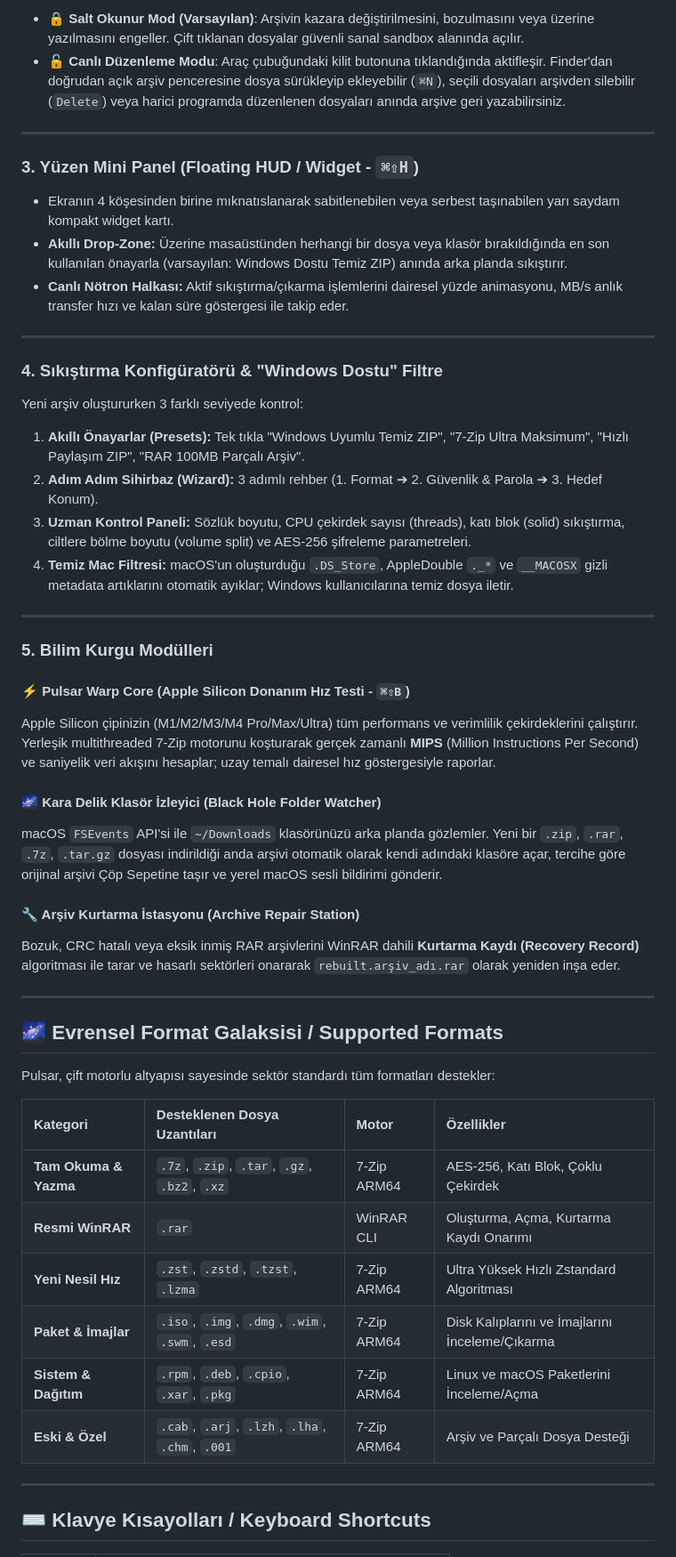
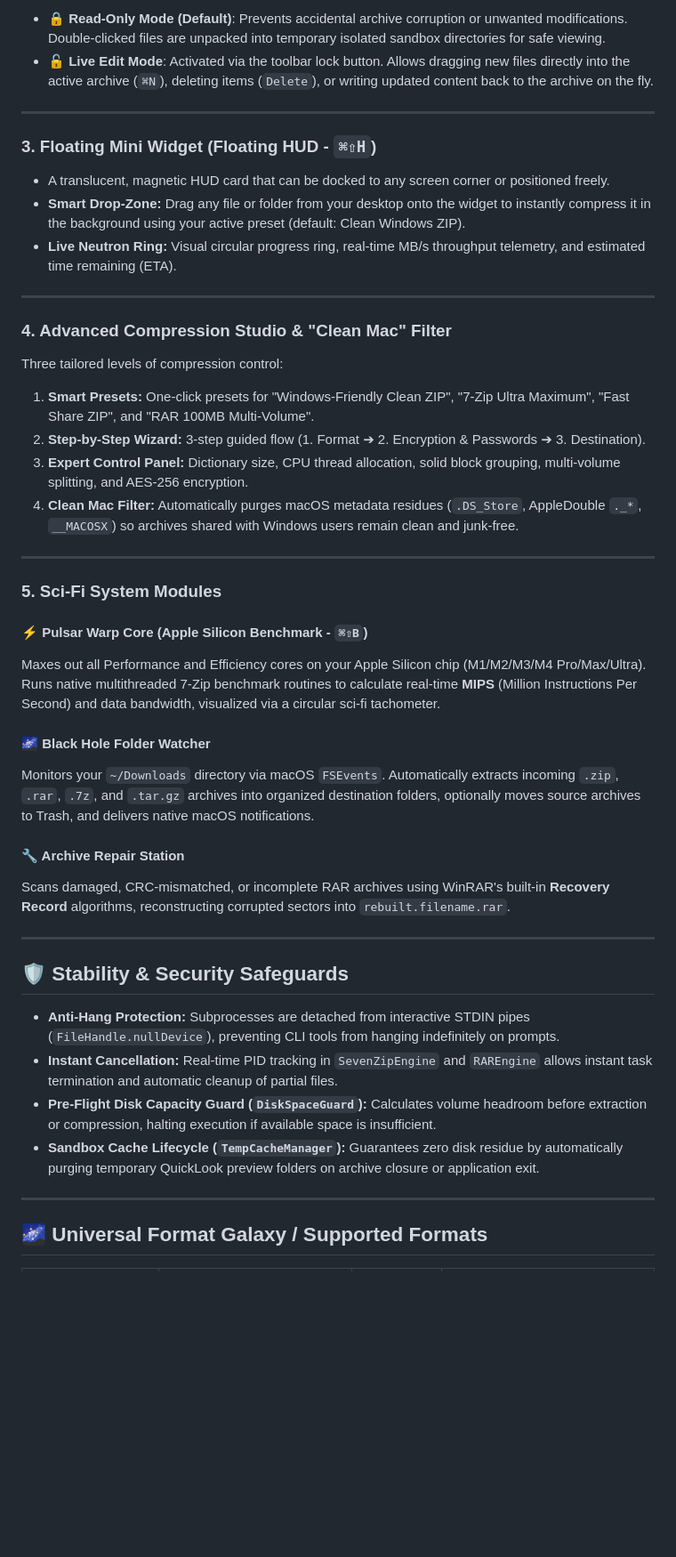
Before and after one commit to mehmetsensoyme/pulsar, a Markdown page: README.md, the part around one of its changes. Shown at 89% size. Rendered like a GitHub page; blank space fills up the shorter version.

```diff
--- a/README.md
+++ b/README.md
@@ -64,54 +64,48 @@ Pulsar, her kullanıcının çalışma tarzına uyum sağlayan 3 bağımsız ara
 
-* **🔒 Salt Okunur Mod (Varsayılan)**: Arşivin kazara değiştirilmesini, bozulmasını veya üzerine yazılmasını engeller. Çift tıklanan dosyalar güvenli sanal sandbox alanında açılır.
-* **🔓 Canlı Düzenleme Modu**: Araç çubuğundaki kilit butonuna tıklandığında aktifleşir. Finder'dan doğrudan açık arşiv penceresine dosya sürükleyip ekleyebilir (`⌘N`), seçili dosyaları arşivden silebilir (`Delete`) veya harici programda düzenlenen dosyaları anında arşive geri yazabilirsiniz.
+* **🔒 Read-Only Mode (Default)**: Prevents accidental archive corruption or unwanted modifications. Double-clicked files are unpacked into temporary isolated sandbox directories for safe viewing.
+* **🔓 Live Edit Mode**: Activated via the toolbar lock button. Allows dragging new files directly into the active archive (`⌘N`), deleting items (`Delete`), or writing updated content back to the archive on the fly.
 
 ---
 
-### 3. Yüzen Mini Panel (Floating HUD / Widget - `⌘⇧H`)
+### 3. Floating Mini Widget (Floating HUD - `⌘⇧H`)
 
-* Ekranın 4 köşesinden birine mıknatıslanarak sabitlenebilen veya serbest taşınabilen yarı saydam kompakt widget kartı.
-* **Akıllı Drop-Zone:** Üzerine masaüstünden herhangi bir dosya veya klasör bırakıldığında en son kullanılan önayarla (varsayılan: Windows Dostu Temiz ZIP) anında arka planda sıkıştırır.
-* **Canlı Nötron Halkası:** Aktif sıkıştırma/çıkarma işlemlerini dairesel yüzde animasyonu, MB/s anlık transfer hızı ve kalan süre göstergesi ile takip eder.
+* A translucent, magnetic HUD card that can be docked to any screen corner or positioned freely.
+* **Smart Drop-Zone:** Drag any file or folder from your desktop onto the widget to instantly compress it in the background using your active preset (default: Clean Windows ZIP).
+* **Live Neutron Ring:** Visual circular progress ring, real-time MB/s throughput telemetry, and estimated time remaining (ETA).
 
 ---
 
-### 4. Sıkıştırma Konfigüratörü & "Windows Dostu" Filtre
+### 4. Advanced Compression Studio & "Clean Mac" Filter
 
-Yeni arşiv oluştururken 3 farklı seviyede kontrol:
-1. **Akıllı Önayarlar (Presets):** Tek tıkla "Windows Uyumlu Temiz ZIP", "7-Zip Ultra Maksimum", "Hızlı Paylaşım ZIP", "RAR 100MB Parçalı Arşiv".
-2. **Adım Adım Sihirbaz (Wizard):** 3 adımlı rehber (1. Format ➔ 2. Güvenlik & Parola ➔ 3. Hedef Konum).
-3. **Uzman Kontrol Paneli:** Sözlük boyutu, CPU çekirdek sayısı (threads), katı blok (solid) sıkıştırma, ciltlere bölme boyutu (volume split) ve AES-256 şifreleme parametreleri.
-4. **Temiz Mac Filtresi:** macOS'un oluşturduğu `.DS_Store`, AppleDouble `._*` ve `__MACOSX` gizli metadata artıklarını otomatik ayıklar; Windows kullanıcılarına temiz dosya iletir.
+Three tailored levels of compression control:
+1. **Smart Presets:** One-click presets for "Windows-Friendly Clean ZIP", "7-Zip Ultra Maximum", "Fast Share ZIP", and "RAR 100MB Multi-Volume".
+2. **Step-by-Step Wizard:** 3-step guided flow (1. Format ➔ 2. Encryption & Passwords ➔ 3. Destination).
+3. **Expert Control Panel:** Dictionary size, CPU thread allocation, solid block grouping, multi-volume splitting, and AES-256 encryption.
+4. **Clean Mac Filter:** Automatically purges macOS metadata residues (`.DS_Store`, AppleDouble `._*`, `__MACOSX`) so archives shared with Windows users remain clean and junk-free.
 
 ---
 
-### 5. Bilim Kurgu Modülleri
+### 5. Sci-Fi System Modules
 
-#### ⚡ Pulsar Warp Core (Apple Silicon Donanım Hız Testi - `⌘⇧B`)
-Apple Silicon çipinizin (M1/M2/M3/M4 Pro/Max/Ultra) tüm performans ve verimlilik çekirdeklerini çalıştırır. Yerleşik multithreaded 7-Zip motorunu koşturarak gerçek zamanlı **MIPS** (Million Instructions Per Second) ve saniyelik veri akışını hesaplar; uzay temalı dairesel hız göstergesiyle raporlar.
+#### ⚡ Pulsar Warp Core (Apple Silicon Benchmark - `⌘⇧B`)
+Maxes out all Performance and Efficiency cores on your Apple Silicon chip (M1/M2/M3/M4 Pro/Max/Ultra). Runs native multithreaded 7-Zip benchmark routines to calculate real-time **MIPS** (Million Instructions Per Second) and data bandwidth, visualized via a circular sci-fi tachometer.
 
-#### 🌌 Kara Delik Klasör İzleyici (Black Hole Folder Watcher)
-macOS `FSEvents` API'si ile `~/Downloads` klasörünüzü arka planda gözlemler. Yeni bir `.zip`, `.rar`, `.7z`, `.tar.gz` dosyası indirildiği anda arşivi otomatik olarak kendi adındaki klasöre açar, tercihe göre orijinal arşivi Çöp Sepetine taşır ve yerel macOS sesli bildirimi gönderir.
+#### 🌌 Black Hole Folder Watcher
+Monitors your `~/Downloads` directory via macOS `FSEvents`. Automatically extracts incoming `.zip`, `.rar`, `.7z`, and `.tar.gz` archives into organized destination folders, optionally moves source archives to Trash, and delivers native macOS notifications.
 
-#### 🔧 Arşiv Kurtarma İstasyonu (Archive Repair Station)
-Bozuk, CRC hatalı veya eksik inmiş RAR arşivlerini WinRAR dahili **Kurtarma Kaydı (Recovery Record)** algoritması ile tarar ve hasarlı sektörleri onararak `rebuilt.arşiv_adı.rar` olarak yeniden inşa eder.
+#### 🔧 Archive Repair Station
+Scans damaged, CRC-mismatched, or incomplete RAR archives using WinRAR's built-in **Recovery Record** algorithms, reconstructing corrupted sectors into `rebuilt.filename.rar`.
 
 ---
 
-## 🌌 Evrensel Format Galaksisi / Supported Formats
+## 🛡️ Stability & Security Safeguards
 
-Pulsar, çift motorlu altyapısı sayesinde sektör standardı tüm formatları destekler:
-
-| Kategori | Desteklenen Dosya Uzantıları | Motor | Özellikler |
-| :--- | :--- | :--- | :--- |
-| **Tam Okuma & Yazma** | `.7z`, `.zip`, `.tar`, `.gz`, `.bz2`, `.xz` | 7-Zip ARM64 | AES-256, Katı Blok, Çoklu Çekirdek |
-| **Resmi WinRAR** | `.rar` | WinRAR CLI | Oluşturma, Açma, Kurtarma Kaydı Onarımı |
-| **Yeni Nesil Hız** | `.zst`, `.zstd`, `.tzst`, `.lzma` | 7-Zip ARM64 | Ultra Yüksek Hızlı Zstandard Algoritması |
-| **Paket & İmajlar** | `.iso`, `.img`, `.dmg`, `.wim`, `.swm`, `.esd` | 7-Zip ARM64 | Disk Kalıplarını ve İmajlarını İnceleme/Çıkarma |
-| **Sistem & Dağıtım** | `.rpm`, `.deb`, `.cpio`, `.xar`, `.pkg` | 7-Zip ARM64 | Linux ve macOS Paketlerini İnceleme/Açma |
-| **Eski & Özel** | `.cab`, `.arj`, `.lzh`, `.lha`, `.chm`, `.001` | 7-Zip ARM64 | Arşiv ve Parçalı Dosya Desteği |
+* **Anti-Hang Protection:** Subprocesses are detached from interactive STDIN pipes (`FileHandle.nullDevice`), preventing CLI tools from hanging indefinitely on prompts.
+* **Instant Cancellation:** Real-time PID tracking in `SevenZipEngine` and `RAREngine` allows instant task termination and automatic cleanup of partial files.
+* **Pre-Flight Disk Capacity Guard (`DiskSpaceGuard`):** Calculates volume headroom before extraction or compression, halting execution if available space is insufficient.
+* **Sandbox Cache Lifecycle (`TempCacheManager`):** Guarantees zero disk residue by automatically purging temporary QuickLook preview folders on archive closure or application exit.
 
 ---
 
-## ⌨️ Klavye Kısayolları / Keyboard Shortcuts
+## 🌌 Universal Format Galaxy / Supported Formats
 
```
Also changed, not shown: other parts of README.md (+86 -71 lines).
